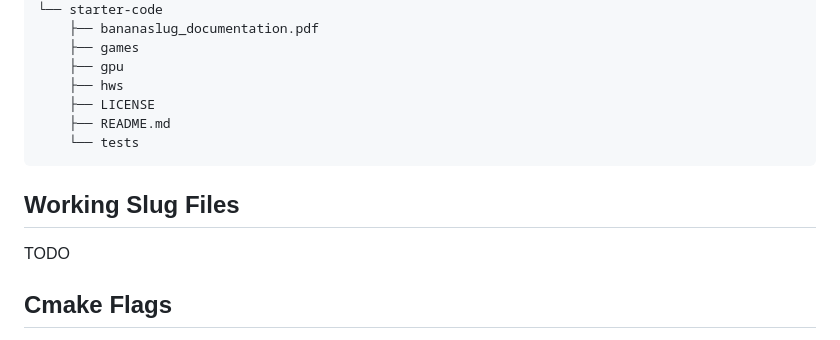
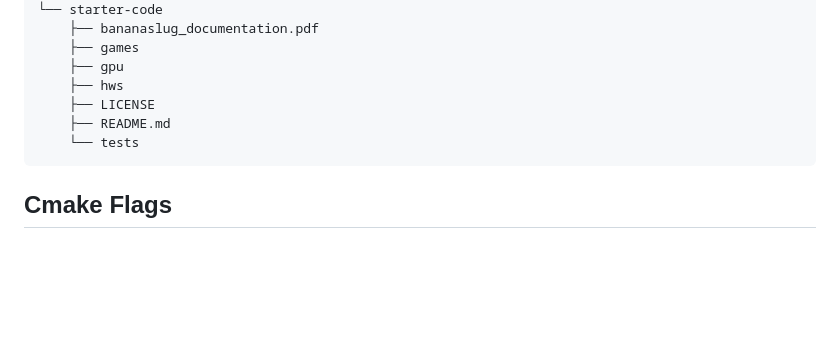
Before and after one commit to wyatt-avilla/cse-111-emulator, a Markdown page: report/report.md, the part around the change. GitHub-like rendering; blank space fills up the shorter version.

Commit message:
rm "working slug files" section

````diff
--- a/report/report.md
+++ b/report/report.md
@@ -310,10 +310,6 @@ project is included in `starter-code/` as a git submodule for easy reference and
     └── tests
 ```
 
-## Working Slug Files
-
-TODO
-
 ## Cmake Flags
 
 The CMAKE_BUILD_TYPE flag allows users to select the desired build mode. Setting it to Debug enables
````
